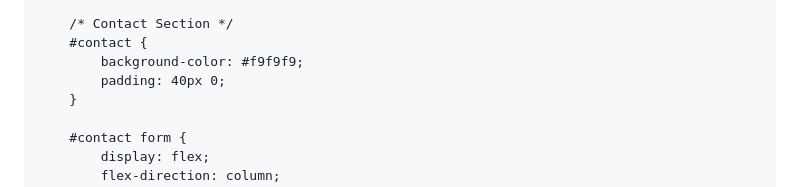
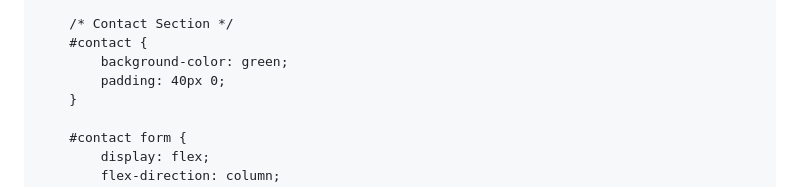
Before and after one commit to Nyariaro853/saraceen-kenya-security, a Markdown page: README.md, the part around the change. Drawn GitHub-style.

```diff
--- a/README.md
+++ b/README.md
@@ -113,7 +113,7 @@
 
         /* Contact Section */
         #contact {
-            background-color: #f9f9f9;
+            background-color: green;
             padding: 40px 0;
         }
 
```
